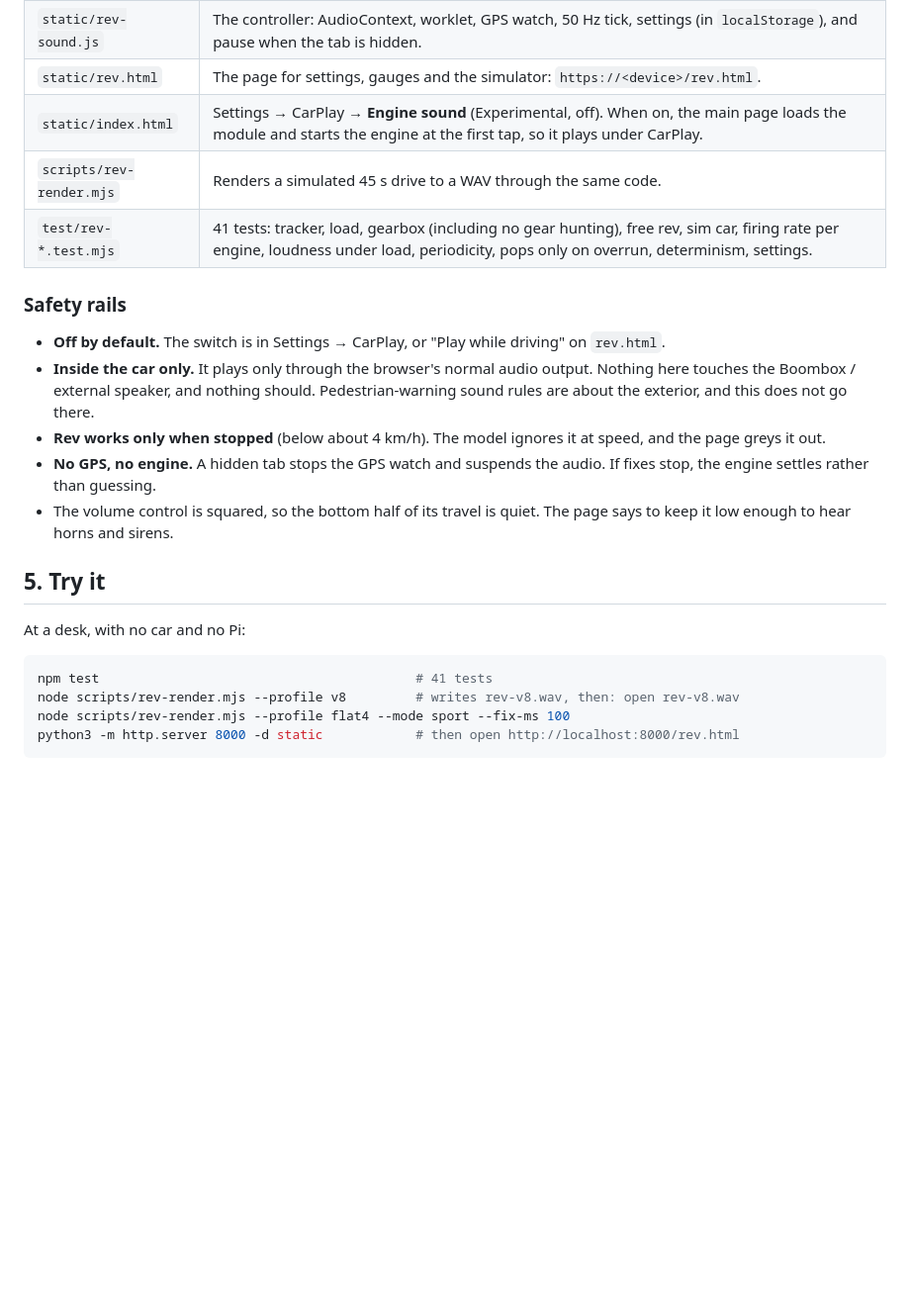
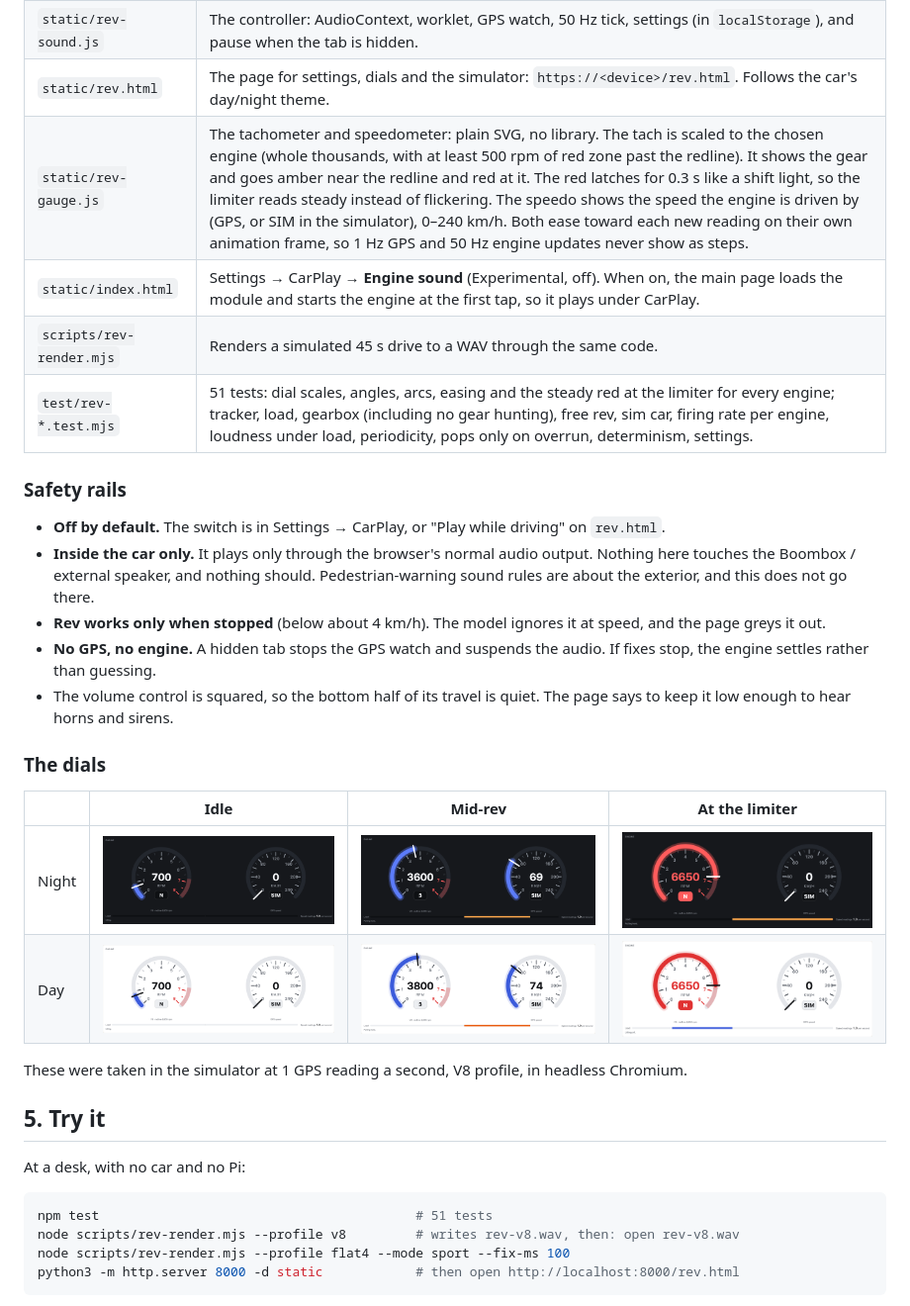
Before and after one commit to elwinchia/tesla-pi, a Markdown page: docs/rev-sound.md, the part around the change. Shown at 99% size. Rendered like a GitHub page; pictures changed too: docs/img/rev-gauges-1-idle-night.png (added), docs/img/rev-gauges-2-mid-night.png (added), docs/img/rev-gauges-3-redline-night.png (added); blank space fills up the shorter version.

````diff
--- a/docs/rev-sound.md
+++ b/docs/rev-sound.md
@@ -100,10 +100,11 @@ car GPS ─► SpeedTracker ─► v, a ─► loadFromMotion ─► load ─┐
 | `static/rev-profiles.js` | Four engines: cross-plane V8 (uneven bank firing, so it burbles), inline-6, V10 and flat-4 (unequal-length headers, so it rumbles). Each one sets its firing pattern, pipe resonances, gearing, redline and pop rate. |
 | `static/rev-worklet.js` | The synthesiser, an AudioWorklet. Every cylinder fires once per 720° and sends an exhaust pulse into its bank's resonators. A load-dependent tone filter, induction noise, overrun pops, saturation and a DC blocker follow. It allocates nothing on the audio thread. |
 | `static/rev-sound.js` | The controller: AudioContext, worklet, GPS watch, 50 Hz tick, settings (in `localStorage`), and pause when the tab is hidden. |
-| `static/rev.html` | The page for settings, gauges and the simulator: `https://<device>/rev.html`. |
+| `static/rev.html` | The page for settings, dials and the simulator: `https://<device>/rev.html`. Follows the car's day/night theme. |
+| `static/rev-gauge.js` | The tachometer and speedometer: plain SVG, no library. The tach is scaled to the chosen engine (whole thousands, with at least 500 rpm of red zone past the redline). It shows the gear and goes amber near the redline and red at it. The red latches for 0.3 s like a shift light, so the limiter reads steady instead of flickering. The speedo shows the speed the engine is driven by (GPS, or SIM in the simulator), 0–240 km/h. Both ease toward each new reading on their own animation frame, so 1 Hz GPS and 50 Hz engine updates never show as steps. |
 | `static/index.html` | Settings → CarPlay → **Engine sound** (Experimental, off). When on, the main page loads the module and starts the engine at the first tap, so it plays under CarPlay. |
 | `scripts/rev-render.mjs` | Renders a simulated 45 s drive to a WAV through the same code. |
-| `test/rev-*.test.mjs` | 41 tests: tracker, load, gearbox (including no gear hunting), free rev, sim car, firing rate per engine, loudness under load, periodicity, pops only on overrun, determinism, settings. |
+| `test/rev-*.test.mjs` | 51 tests: dial scales, angles, arcs, easing and the steady red at the limiter for every engine; tracker, load, gearbox (including no gear hunting), free rev, sim car, firing rate per engine, loudness under load, periodicity, pops only on overrun, determinism, settings. |
 
 ### Safety rails
 
@@ -120,12 +121,22 @@ car GPS ─► SpeedTracker ─► v, a ─► loadFromMotion ─► load ─┐
 - The volume control is squared, so the bottom half of its travel is quiet.
   The page says to keep it low enough to hear horns and sirens.
 
+### The dials
+
+| | Idle | Mid-rev | At the limiter |
+|---|---|---|---|
+| Night | ![idle, night](img/rev-gauges-1-idle-night.png) | ![mid-rev, night](img/rev-gauges-2-mid-night.png) | ![redline, night](img/rev-gauges-3-redline-night.png) |
+| Day | ![idle, day](img/rev-gauges-4-idle-day.png) | ![mid-rev, day](img/rev-gauges-5-mid-day.png) | ![redline, day](img/rev-gauges-6-redline-day.png) |
+
+These were taken in the simulator at 1 GPS reading a second, V8 profile, in
+headless Chromium.
+
 ## 5. Try it
 
 At a desk, with no car and no Pi:
 
 ```bash
-npm test                                         # 41 tests
+npm test                                         # 51 tests
 node scripts/rev-render.mjs --profile v8         # writes rev-v8.wav, then: open rev-v8.wav
 node scripts/rev-render.mjs --profile flat4 --mode sport --fix-ms 100
 python3 -m http.server 8000 -d static            # then open http://localhost:8000/rev.html
````
Also changed, not shown: README.md (+1 -0 lines), 3 other files.
